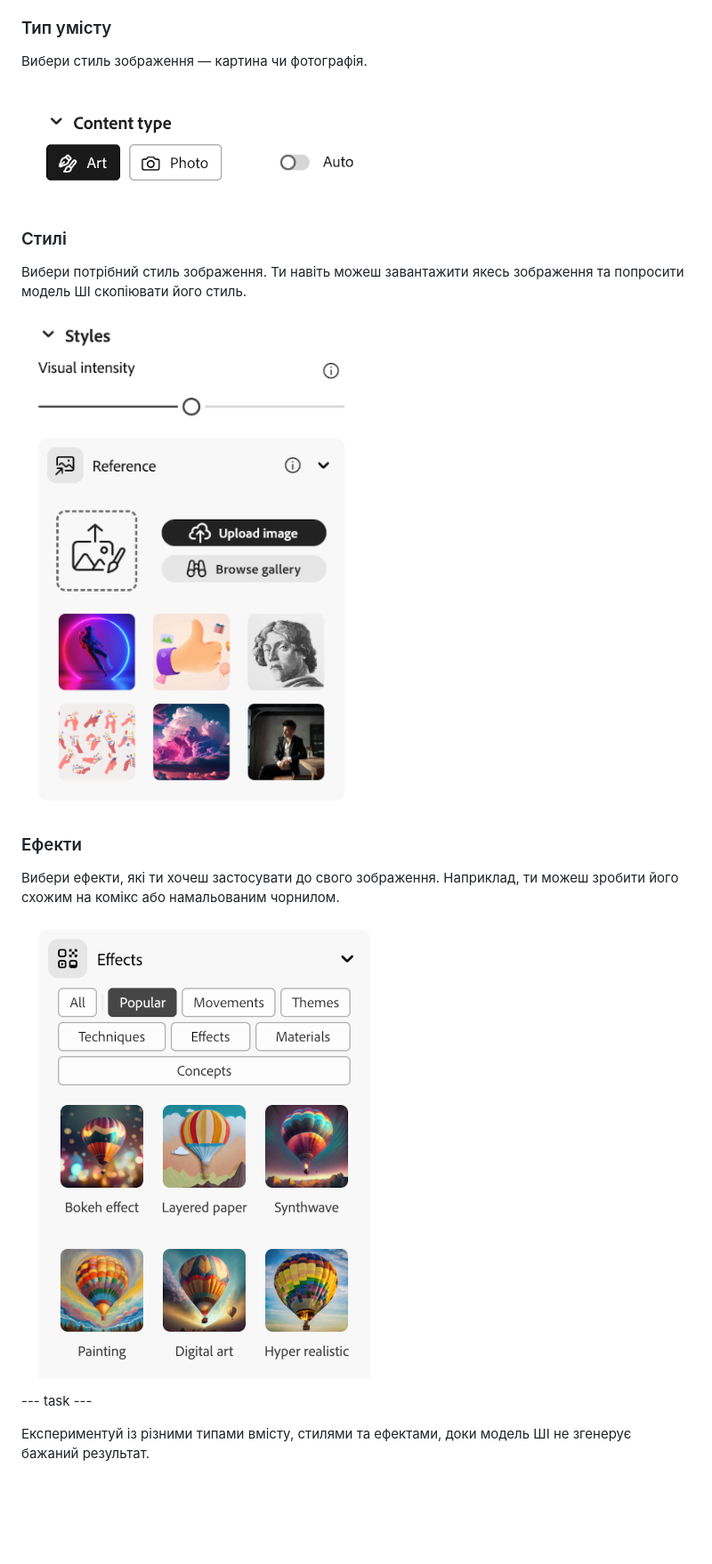
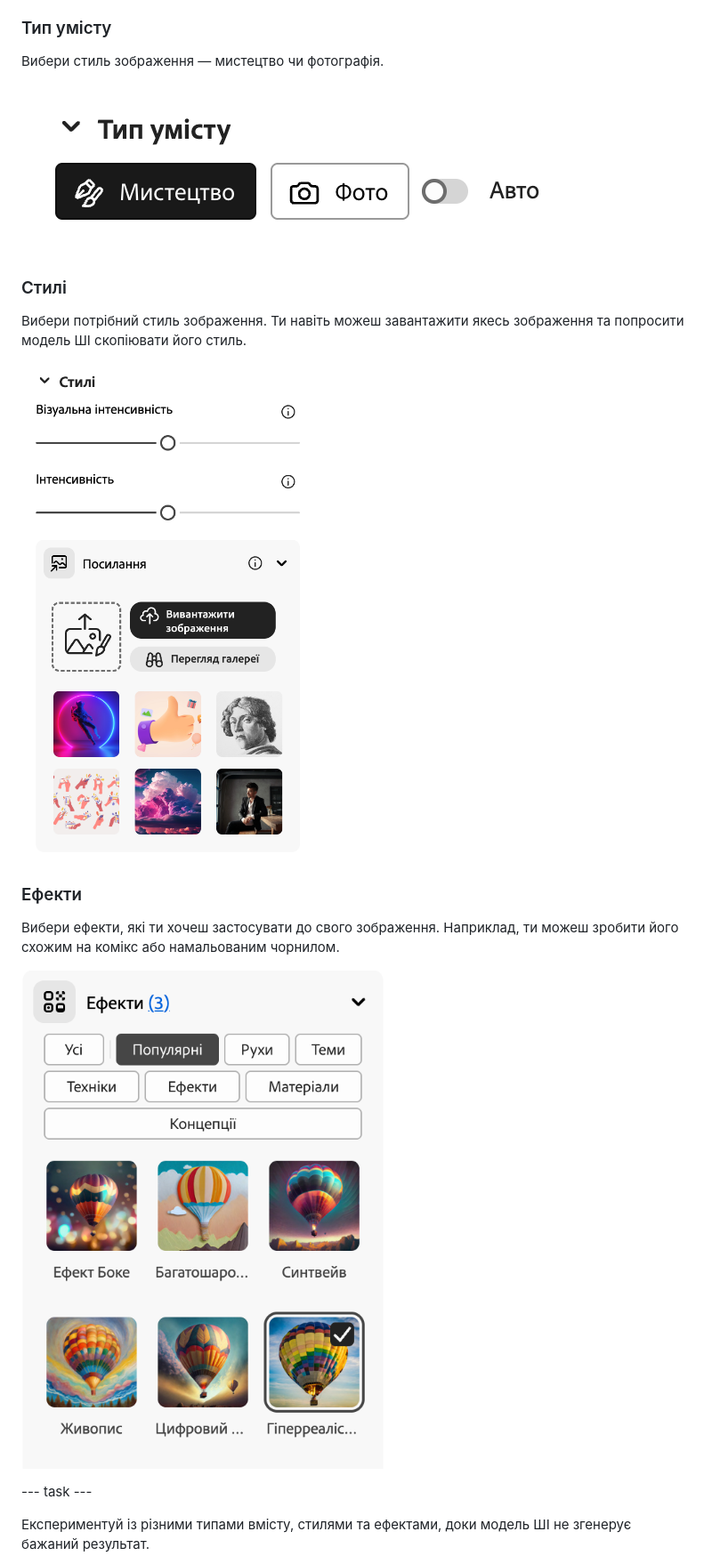
Before and after one commit to raspberrypilearning/ai-image, a Markdown page: uk-UA/step_3.md, the part around one of its changes. Shown at 89% size. GitHub-like rendering; pictures changed too: uk-UA/images/content-type.png, uk-UA/images/effects.png, uk-UA/images/styles.png; blank space fills up the shorter version.

```diff
--- a/uk-UA/step_3.md
+++ b/uk-UA/step_3.md
@@ -9,5 +9,5 @@
 Щоб надати моделі ШІ більше інформації про те, яким ти хочеш бачити фінальне зображення, можна не лише додавати більше деталей до запиту, але й використовувати налаштування.
 
 ### Тип умісту
-Вибери стиль зображення — картина чи фотографія.
+Вибери стиль зображення — мистецтво чи фотографія.
 
```
Also changed, not shown: other parts of uk-UA/step_3.md (+1 -1 lines).
